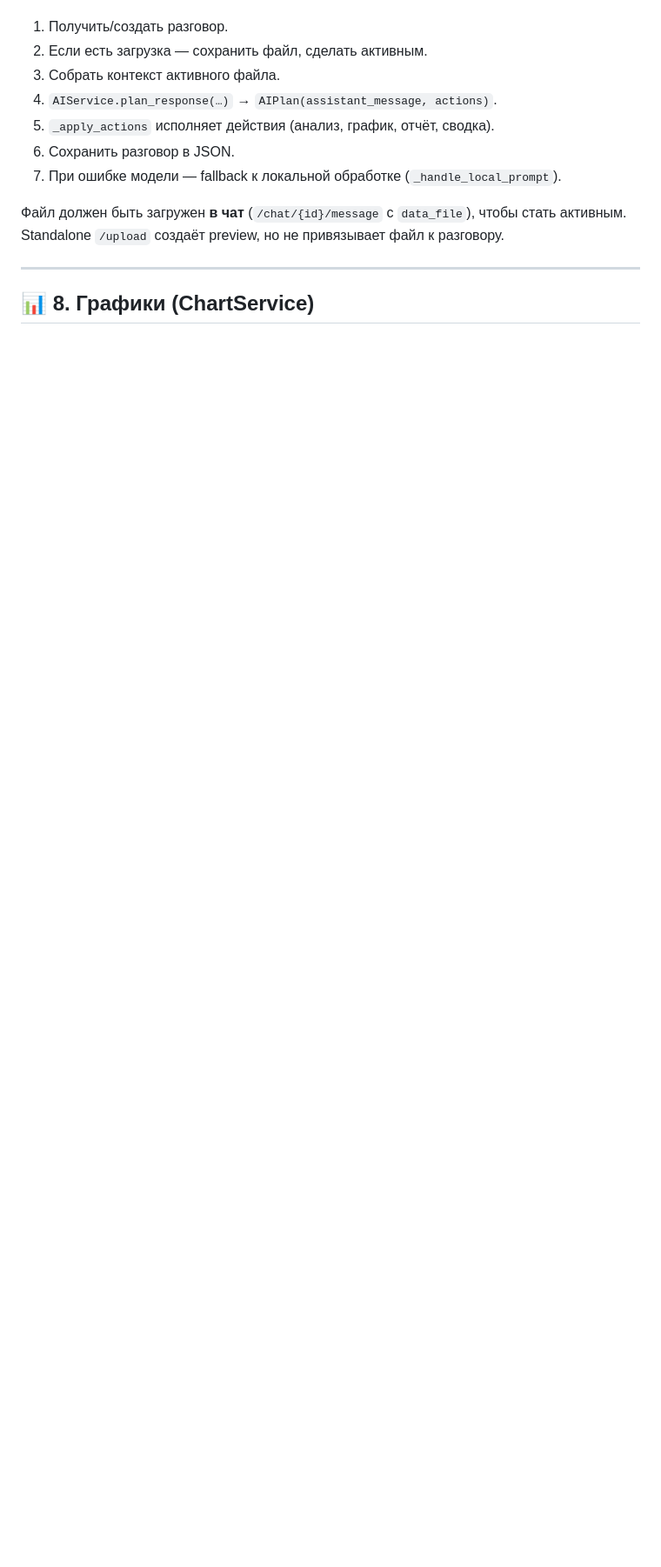
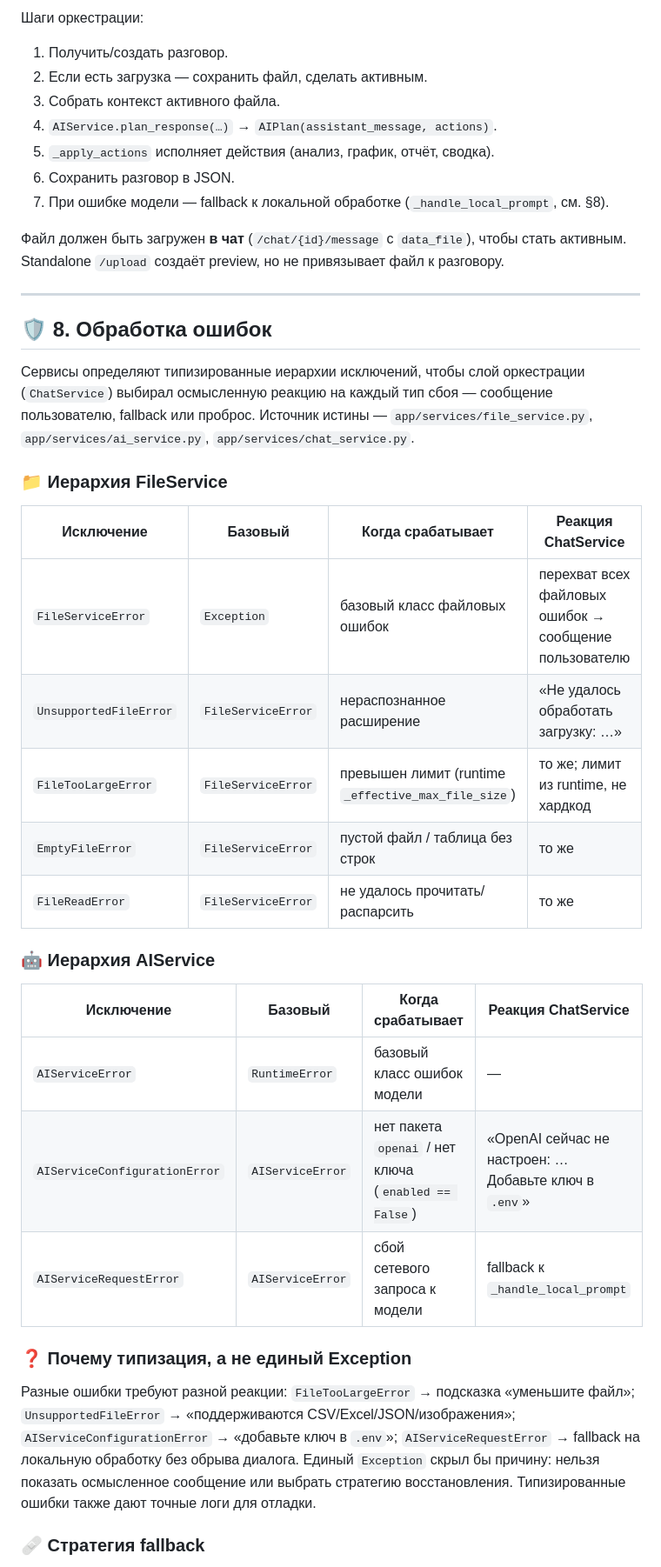
Before and after one commit to AlexLvGulyaev/ai-data-assistant, a Markdown page: docs/ARCHITECTURE.md, the part around one of its changes. Shown at 87% size. Rendered like a GitHub page; blank space fills up the shorter version.

```diff
--- a/docs/ARCHITECTURE.md
+++ b/docs/ARCHITECTURE.md
@@ -290,3 +330,4 @@ runtime-ключом `provider` (пресет); `AIService` маршрутизи
+Шаги оркестрации:
 
 1. Получить/создать разговор.
 2. Если есть загрузка — сохранить файл, сделать активным.
@@ -294,7 +335,7 @@ runtime-ключом `provider` (пресет); `AIService` маршрутизи
 4. `AIService.plan_response(…)` → `AIPlan(assistant_message, actions)`.
 5. `_apply_actions` исполняет действия (анализ, график, отчёт, сводка).
 6. Сохранить разговор в JSON.
-7. При ошибке модели — fallback к локальной обработке (`_handle_local_prompt`).
+7. При ошибке модели — fallback к локальной обработке (`_handle_local_prompt`, см. §8).
 
 Файл должен быть загружен **в чат** (`/chat/{id}/message` с `data_file`), чтобы
 стать активным. Standalone `/upload` создаёт preview, но не привязывает файл
@@ -302,4 +343,34 @@ runtime-ключом `provider` (пресет); `AIService` маршрутизи
 
 ---
 
-## 📊 8. Графики (ChartService)
+## 🛡️ 8. Обработка ошибок
+
+Сервисы определяют типизированные иерархии исключений, чтобы слой оркестрации
+(`ChatService`) выбирал осмысленную реакцию на каждый тип сбоя — сообщение
+пользователю, fallback или проброс. Источник истины — `app/services/file_service.py`,
+`app/services/ai_service.py`, `app/services/chat_service.py`.
+
+### 📁 Иерархия FileService
+
+| Исключение | Базовый | Когда срабатывает | Реакция ChatService |
+|------------|---------|--------------------|--------------------|
+| `FileServiceError` | `Exception` | базовый класс файловых ошибок | перехват всех файловых ошибок → сообщение пользователю |
+| `UnsupportedFileError` | `FileServiceError` | нераспознанное расширение | «Не удалось обработать загрузку: …» |
+| `FileTooLargeError` | `FileServiceError` | превышен лимит (runtime `_effective_max_file_size`) | то же; лимит из runtime, не хардкод |
+| `EmptyFileError` | `FileServiceError` | пустой файл / таблица без строк | то же |
+| `FileReadError` | `FileServiceError` | не удалось прочитать/распарсить | то же |
+
+### 🤖 Иерархия AIService
+
+| Исключение | Базовый | Когда срабатывает | Реакция ChatService |
+|------------|---------|--------------------|--------------------|
+| `AIServiceError` | `RuntimeError` | базовый класс ошибок модели | — |
+| `AIServiceConfigurationError` | `AIServiceError` | нет пакета `openai` / нет ключа (`enabled == False`) | «OpenAI сейчас не настроен: … Добавьте ключ в `.env`» |
+| `AIServiceRequestError` | `AIServiceError` | сбой сетевого запроса к модели | fallback к `_handle_local_prompt` |
+
+### ❓ Почему типизация, а не единый Exception
+
+Разные ошибки требуют разной реакции: `FileTooLargeError` → подсказка «уменьшите файл»; `UnsupportedFileError` → «поддерживаются CSV/Excel/JSON/изображения»; `AIServiceConfigurationError` → «добавьте ключ в `.env`»; `AIServiceRequestError` → fallback на локальную обработку без обрыва диалога. Единый `Exception` скрыл бы причину: нельзя показать осмысленное сообщение или выбрать стратегию восстановления. Типизированные ошибки также дают точные логи для отладки.
+
+### 🩹 Стратегия fallback
+
```
Also changed, not shown: other parts of docs/ARCHITECTURE.md (+53 -5 lines).
